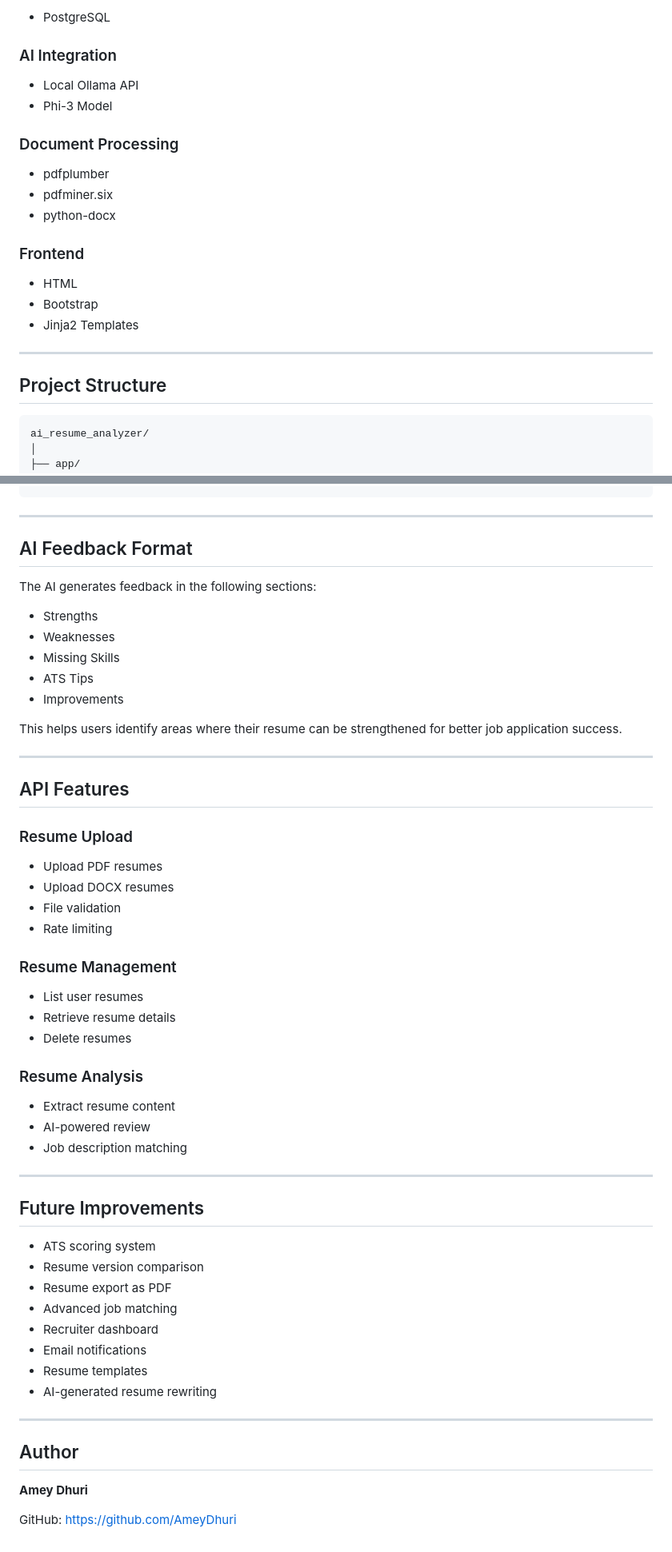
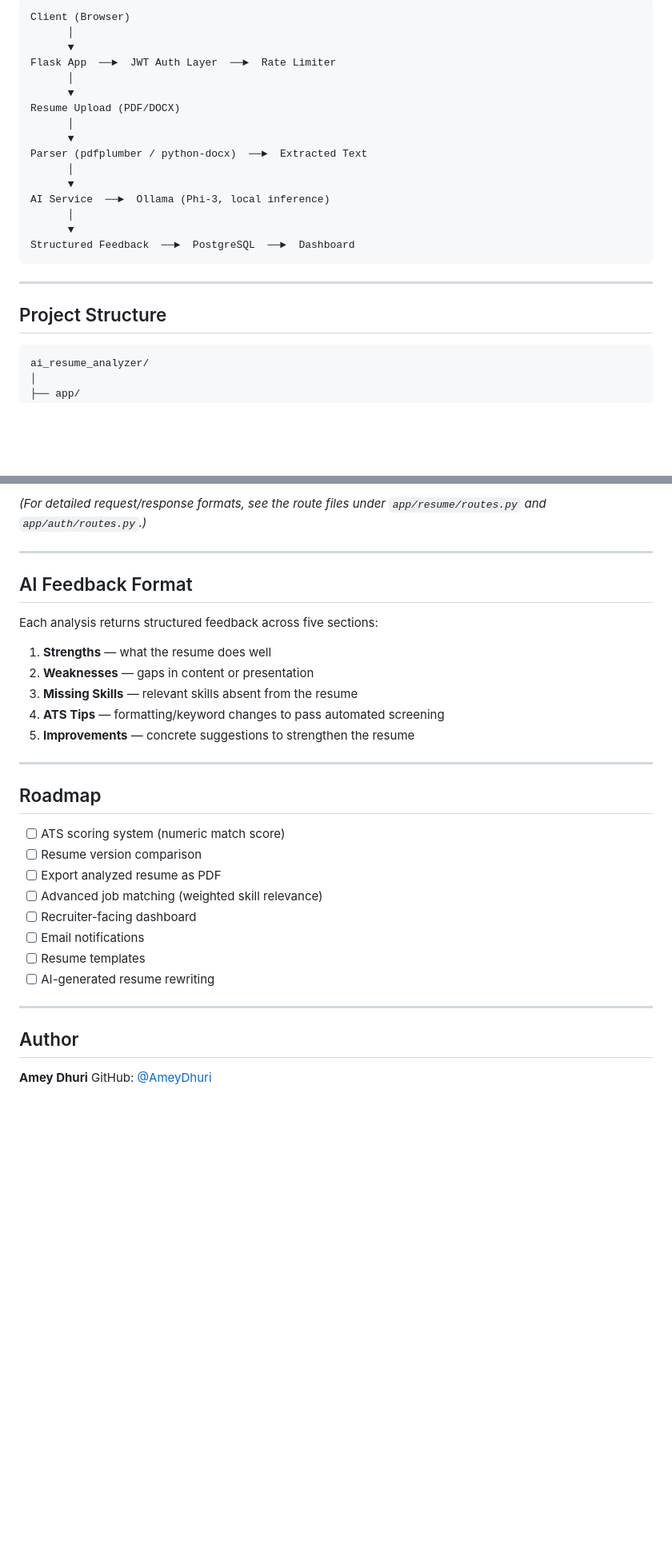
Before and after one commit to AmeyDhuri/ai_resume_analyzer, a Markdown page: README.md, 2 parts joined by grey strips. Shown at 80% size. Rendered like a GitHub page; blank space fills up the shorter version.

````diff
--- a/README.md
+++ b/README.md
@@ -70,28 +71,28 @@ The application allows users to upload resumes, analyze them using a locally hos
 
-* PostgreSQL
-
-### AI Integration
-
-* Local Ollama API
-* Phi-3 Model
-
-### Document Processing
-
-* pdfplumber
-* pdfminer.six
-* python-docx
-
-### Frontend
-
-* HTML
-* Bootstrap
-* Jinja2 Templates
+```
+Client (Browser)
+      │
+      ▼
+Flask App  ──►  JWT Auth Layer  ──►  Rate Limiter
+      │
+      ▼
+Resume Upload (PDF/DOCX)
+      │
+      ▼
+Parser (pdfplumber / python-docx)  ──►  Extracted Text
+      │
+      ▼
+AI Service  ──►  Ollama (Phi-3, local inference)
+      │
+      ▼
+Structured Feedback  ──►  PostgreSQL  ──►  Dashboard
+```
 
 ---
 
 ## Project Structure
 
-```text
+```
 ai_resume_analyzer/
 │
 ├── app/
@@ -211,58 +209,33 @@ http://127.0.0.1:5000
+*(For detailed request/response formats, see the route files under `app/resume/routes.py` and `app/auth/routes.py`.)*
 
 ---
 
 ## AI Feedback Format
 
-The AI generates feedback in the following sections:
+Each analysis returns structured feedback across five sections:
 
-* Strengths
-* Weaknesses
-* Missing Skills
-* ATS Tips
-* Improvements
-
-This helps users identify areas where their resume can be strengthened for better job application success.
+1. **Strengths** — what the resume does well
+2. **Weaknesses** — gaps in content or presentation
+3. **Missing Skills** — relevant skills absent from the resume
+4. **ATS Tips** — formatting/keyword changes to pass automated screening
+5. **Improvements** — concrete suggestions to strengthen the resume
 
 ---
 
-## API Features
+## Roadmap
 
-### Resume Upload
-
-* Upload PDF resumes
-* Upload DOCX resumes
-* File validation
-* Rate limiting
-
-### Resume Management
-
-* List user resumes
-* Retrieve resume details
-* Delete resumes
-
-### Resume Analysis
-
-* Extract resume content
-* AI-powered review
-* Job description matching
-
----
-
-## Future Improvements
-
-* ATS scoring system
-* Resume version comparison
-* Resume export as PDF
-* Advanced job matching
-* Recruiter dashboard
-* Email notifications
-* Resume templates
-* AI-generated resume rewriting
+- [ ] ATS scoring system (numeric match score)
+- [ ] Resume version comparison
+- [ ] Export analyzed resume as PDF
+- [ ] Advanced job matching (weighted skill relevance)
+- [ ] Recruiter-facing dashboard
+- [ ] Email notifications
+- [ ] Resume templates
+- [ ] AI-generated resume rewriting
 
 ---
 
 ## Author
 
 **Amey Dhuri**
-
-GitHub: https://github.com/AmeyDhuri
+GitHub: [@AmeyDhuri](https://github.com/AmeyDhuri)
````
Also changed, not shown: other parts of README.md (+75 -77 lines).
